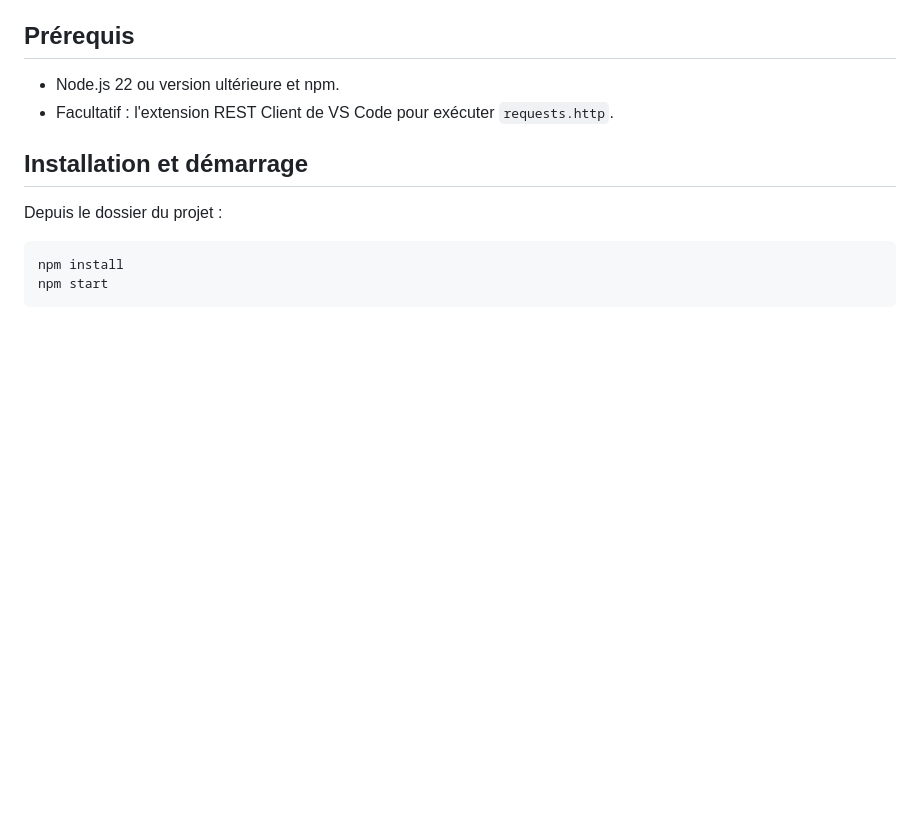
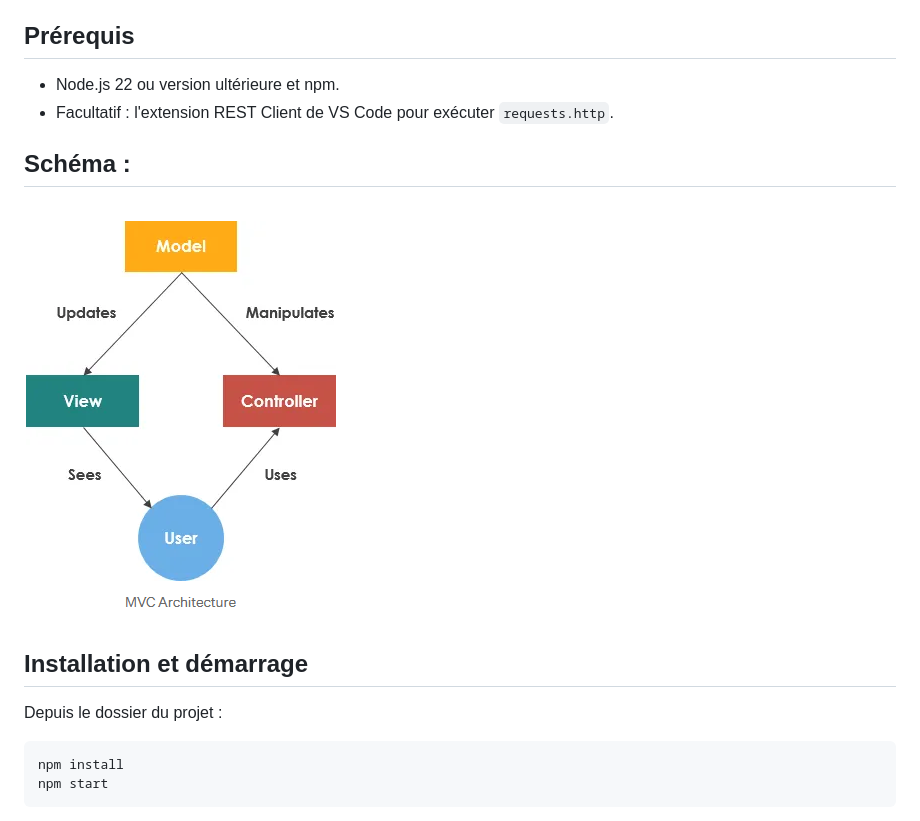
Before and after one commit to SEUB2/eval-archi-logicielle-am-sg, a Markdown page: README.md, the part around the change. Drawn GitHub-style; pictures changed too: image.png (added); blank space fills up the shorter version.

Commit message:
add img

```diff
--- a/README.md
+++ b/README.md
@@ -8,6 +8,11 @@ Six équipes sont disponibles au démarrage : Shadow Wolves, Pixel Warriors, Cyb
 
 - Node.js 22 ou version ultérieure et npm.
 - Facultatif : l'extension REST Client de VS Code pour exécuter `requests.http`.
+
+## Schéma :
+
+![image](image.png)
+
 
 ## Installation et démarrage
 
```
